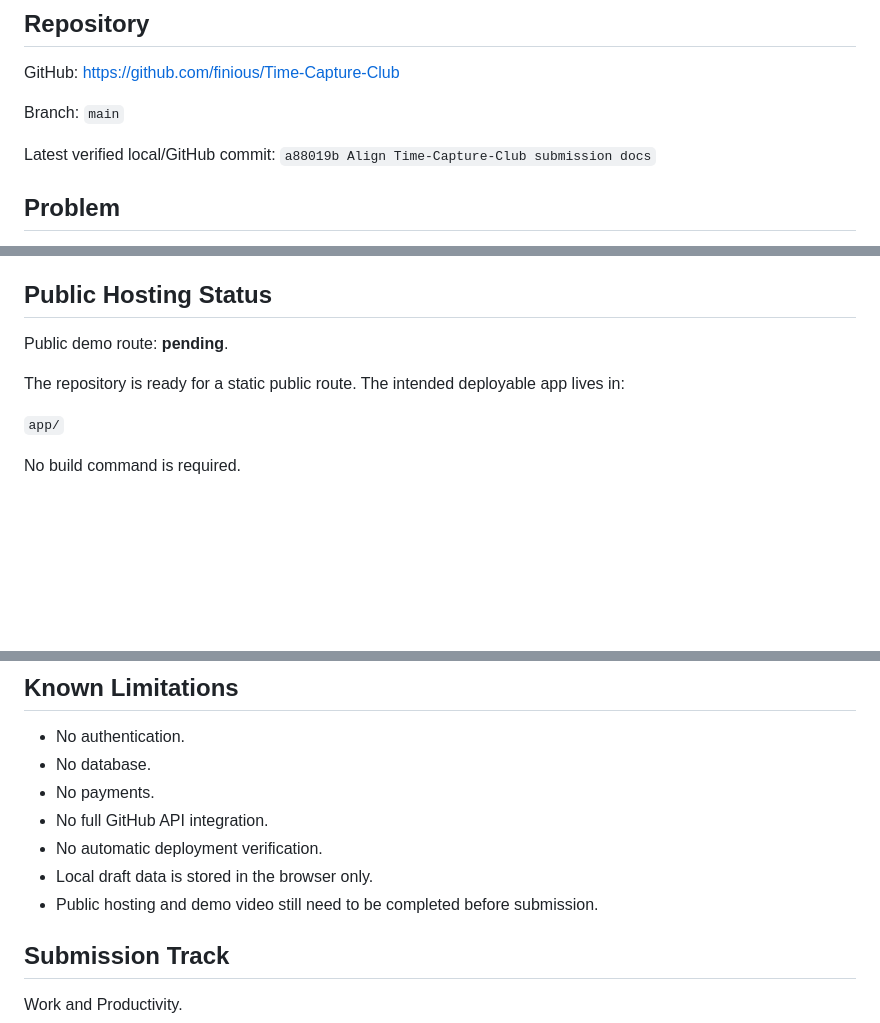
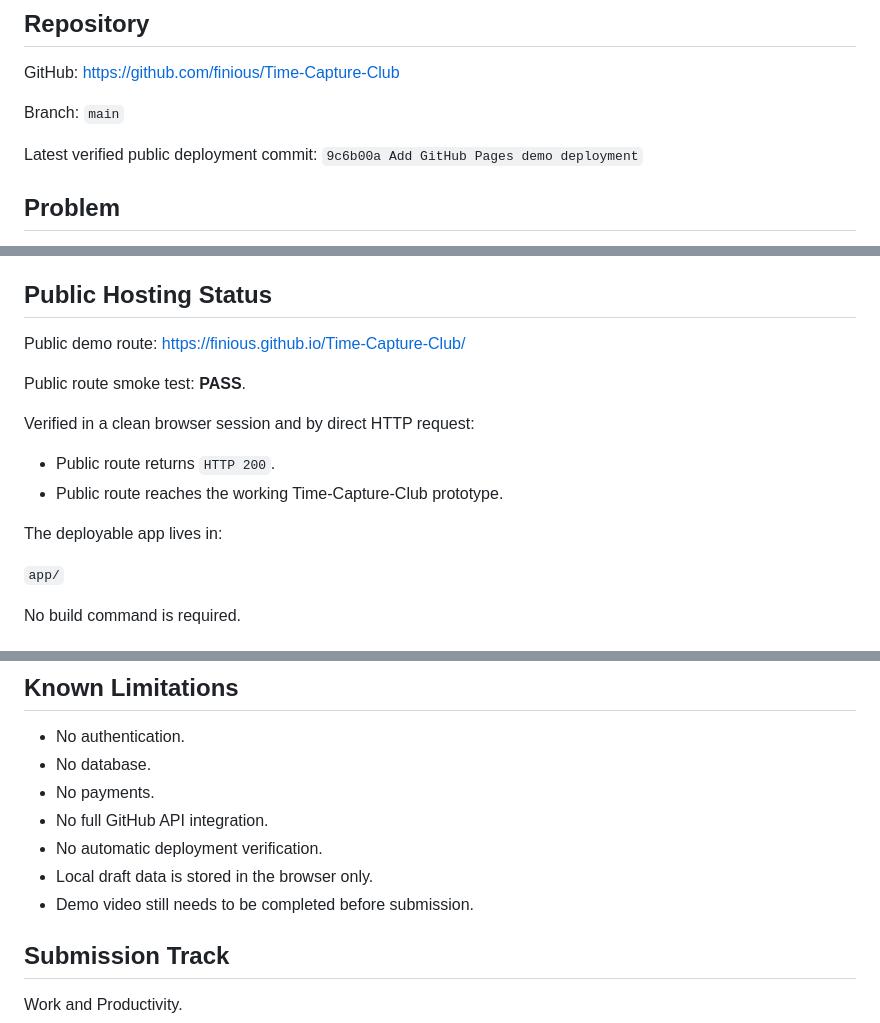
Before and after one commit to finious/Time-Capture-Club, a Markdown page: README.md, 3 parts joined by grey strips. GitHub-like rendering; blank space fills up the shorter version.

Commit message:
Record successful public Pages deployment

```diff
--- a/README.md
+++ b/README.md
@@ -8,7 +8,7 @@ GitHub: https://github.com/finious/Time-Capture-Club
 
 Branch: `main`
 
-Latest verified local/GitHub commit: `a88019b Align Time-Capture-Club submission docs`
+Latest verified public deployment commit: `9c6b00a Add GitHub Pages demo deployment`
 
 ## Problem
 
@@ -61,9 +61,16 @@ Known limitation:
 
 ## Public Hosting Status
 
-Public demo route: **pending**.
+Public demo route: https://finious.github.io/Time-Capture-Club/
 
-The repository is ready for a static public route. The intended deployable app lives in:
+Public route smoke test: **PASS**.
+
+Verified in a clean browser session and by direct HTTP request:
+
+- Public route returns `HTTP 200`.
+- Public route reaches the working Time-Capture-Club prototype.
+
+The deployable app lives in:
 
 `app/`
 
@@ -99,7 +106,7 @@ Codex also helped inspect the prototype, patch refresh/export behavior, maintain
 - No full GitHub API integration.
 - No automatic deployment verification.
 - Local draft data is stored in the browser only.
-- Public hosting and demo video still need to be completed before submission.
+- Demo video still needs to be completed before submission.
 
 ## Submission Track
 
```
